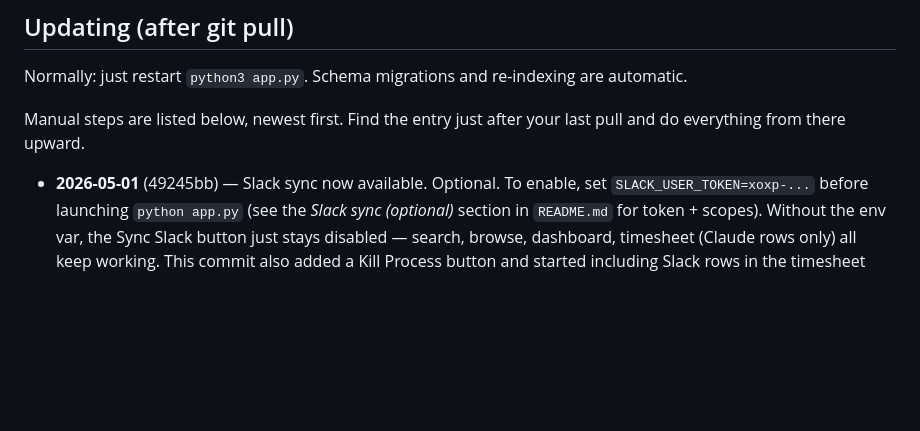
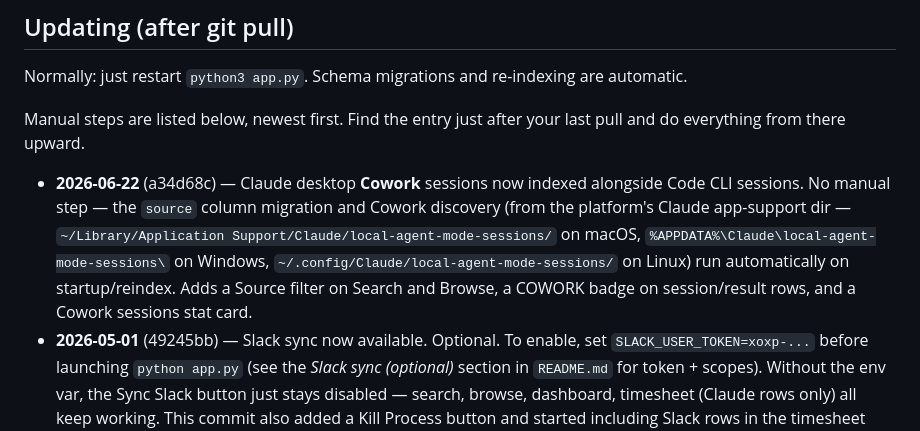
Before and after one commit to julieh/ClaudeChatTracker, a Markdown page: 00ai/SHARING.md, the part around the change. Rendered like a GitHub page; blank space fills up the shorter version.

```diff
--- a/00ai/SHARING.md
+++ b/00ai/SHARING.md
@@ -119,6 +119,7 @@ Normally: just restart `python3 app.py`. Schema migrations and re-indexing are a
 
 Manual steps are listed below, newest first. Find the entry just after your last pull and do everything from there upward.
 
+- **2026-06-22** (a34d68c) — Claude desktop **Cowork** sessions now indexed alongside Code CLI sessions. No manual step — the `source` column migration and Cowork discovery (from the platform's Claude app-support dir — `~/Library/Application Support/Claude/local-agent-mode-sessions/` on macOS, `%APPDATA%\Claude\local-agent-mode-sessions\` on Windows, `~/.config/Claude/local-agent-mode-sessions/` on Linux) run automatically on startup/reindex. Adds a Source filter on Search and Browse, a COWORK badge on session/result rows, and a Cowork sessions stat card.
 - **2026-05-01** (49245bb) — Slack sync now available. Optional. To enable, set `SLACK_USER_TOKEN=xoxp-...` before launching `python app.py` (see the *Slack sync (optional)* section in `README.md` for token + scopes). Without the env var, the Sync Slack button just stays disabled — search, browse, dashboard, timesheet (Claude rows only) all keep working. This commit also added a Kill Process button and started including Slack rows in the timesheet dump; neither needs a manual step.
 - **2026-04-30** (31bc649) — Dump Timesheet button. No manual step. Output lands in `00ai/timedumps/`.
 - **2026-04-22** (c7ef914) — New Dashboard view. To populate it with live sessions, add the 4 hooks from the "Optional: Enable live Dashboard" section above to `~/.claude/settings.json` and restart your Claude Code sessions. Skipping this is fine — the Dashboard just stays empty.
```
Also changed, not shown: 00ai/REFERENCE.md (+14 -7 lines).
